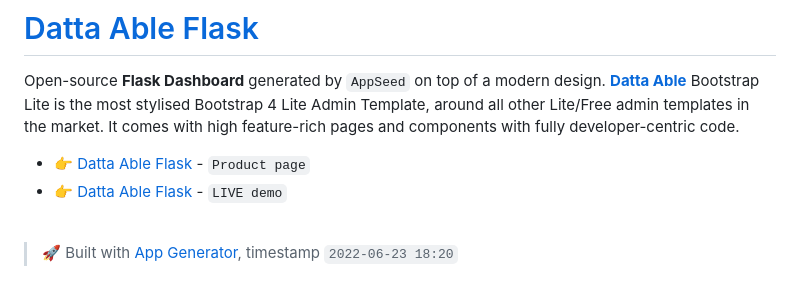
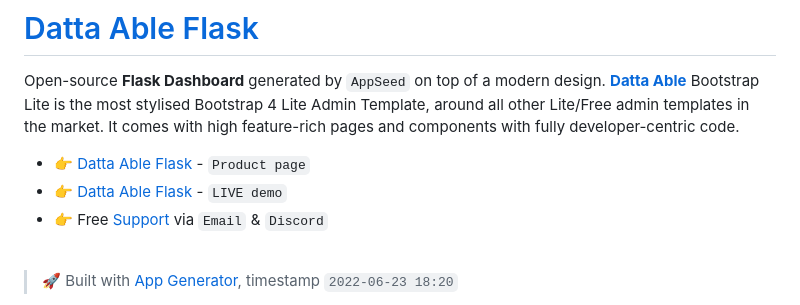
Before and after one commit to app-generator/flask-datta-able, a Markdown page: README.md, the part around the change. Rendered like a GitHub page.

```diff
--- a/README.md
+++ b/README.md
@@ -4,6 +4,7 @@ Open-source **Flask Dashboard** generated by `AppSeed` on top of a modern design
 
 - 👉 [Datta Able Flask](https://appseed.us/product/datta-able/flask/) - `Product page`
 - 👉 [Datta Able Flask](https://flask-datta-able.appseed-srv1.com/) - `LIVE demo`
+- 👉 Free [Support](https://appseed.us/support/) via `Email` & `Discord`
 
 <br />
 
```
